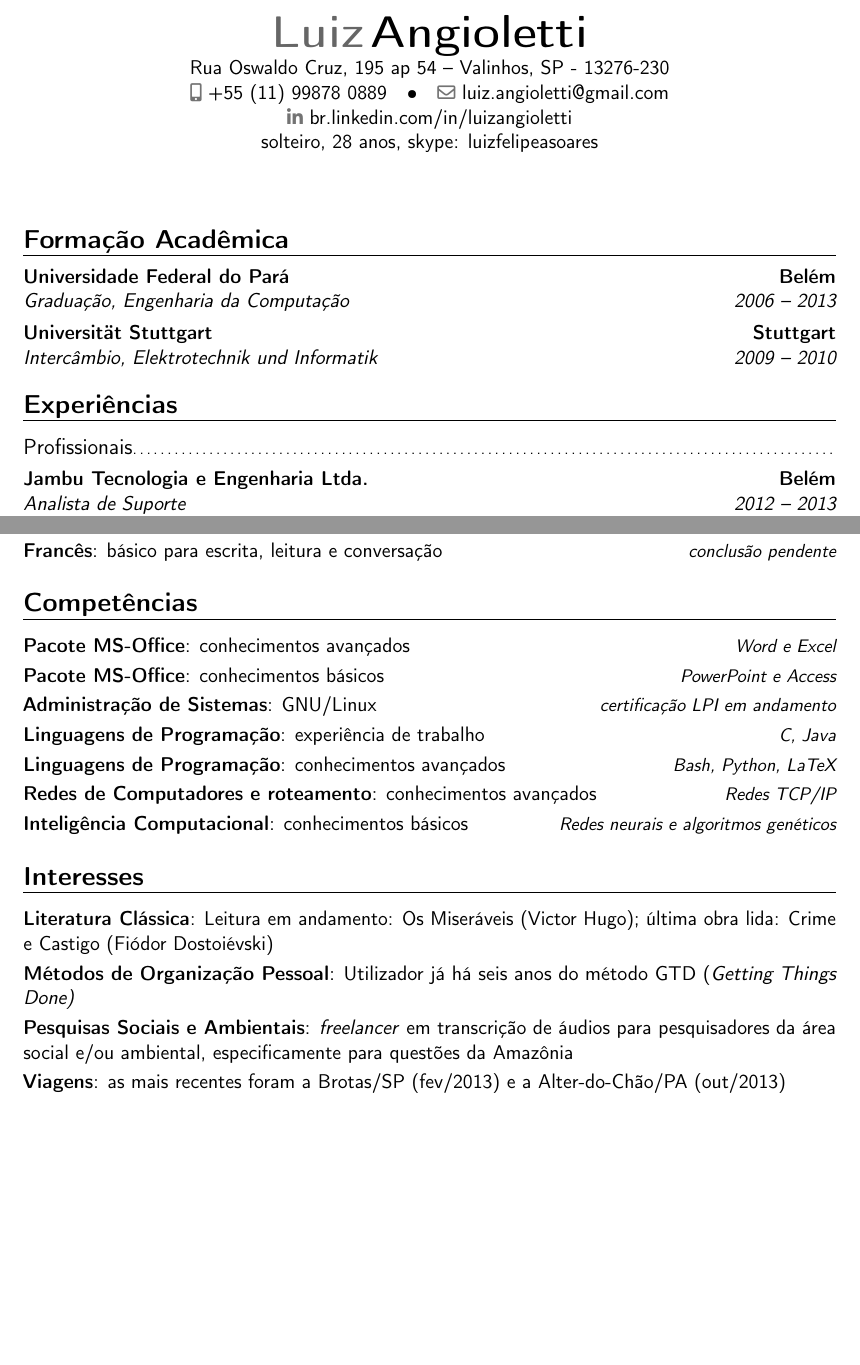
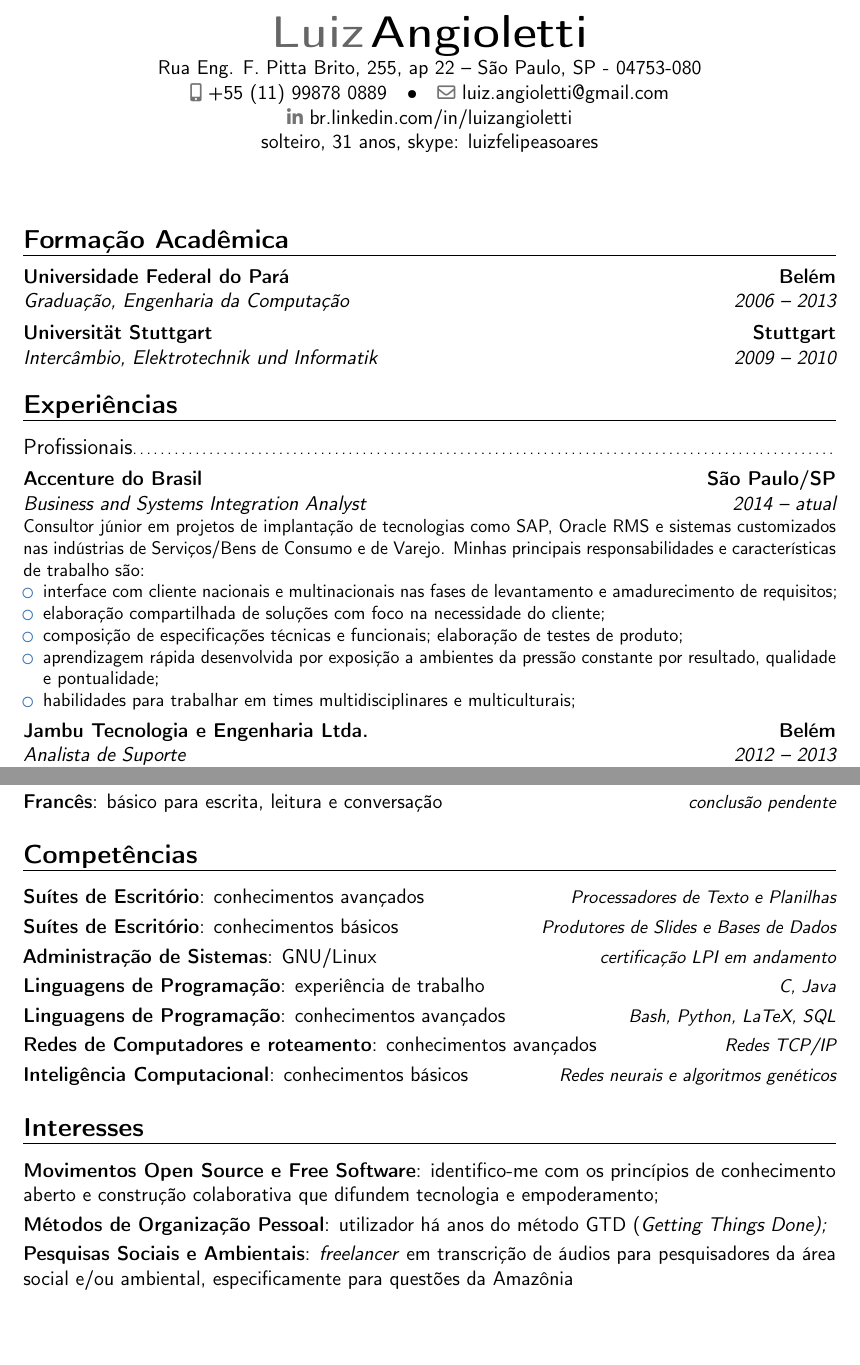
Before and after one commit to angioletti/cv, a LaTeX CV (portuguese.tex): two parts of pages 1 and 2 of 2, joined at a grey line, cut so that both start at the same text, the shorter picture padded with empty space. Compiled offline with pdfLaTeX.

Commit message:
pt_br adjusted for most recent experience

```diff
--- a/portuguese.tex
+++ b/portuguese.tex
@@ -20,12 +20,12 @@
 % dados pessoais
 \name{Luiz}{Angioletti}
 %\title{Curriculum Vit\ae}
-\address{Rua Oswaldo Cruz, 195 ap 54}{Valinhos, SP - 13276-230}
+\address{Rua Eng. F. Pitta Brito, 255, ap 22}{São Paulo, SP - 04753-080}
 \phone[mobile]{+55~(11)~99878~0889}
 \email{luiz.angioletti@gmail.com}
 \social[linkedin]{br.linkedin.com/in/luizangioletti}
 \extrainfo{%
-		solteiro, 28 anos, skype: luizfelipeasoares}					% informação opcional, caso não a queria, elimine a linha
+		solteiro, 31 anos, skype: luizfelipeasoares}					% informação opcional, caso não a queria, elimine a linha
 % \photo[64pt][0.4pt]{picture}					% `64pt' é a altura a que a imagem deve ser ajustada, `0.4pt' é a espessura do quadro que a contera (informe `0pt' para nenhum contorno) e `picture' é o nome do arquivo; informação opcional, caso não a queria, elimine a linha
 %\quote{Alguma cita\c{c}\~ao (opcional)} 		% informação opcional, caso não a queria, elimine a linha
 
@@ -60,6 +60,14 @@
 
 \section{Experiências}
 	\subsection{Profissionais}
+		\cventry{2014 -- atual}{Business and Systems Integration Analyst}{Accenture do Brasil}{São Paulo/SP}{}{Consultor júnior em projetos de implantação de tecnologias como SAP, Oracle RMS e sistemas customizados nas indústrias de Serviços/Bens de Consumo e de Varejo. Minhas principais responsabilidades e características de trabalho são:%
+			\begin{itemize}
+				\item interface com cliente nacionais e multinacionais nas fases de levantamento e amadurecimento de requisitos;
+				\item elaboração compartilhada de soluções com foco na necessidade do cliente;
+				\item composição de especificações técnicas e funcionais; elaboração de testes de produto;
+				\item aprendizagem rápida desenvolvida por exposição a ambientes da pressão constante por resultado, qualidade e pontualidade;
+				\item habilidades para trabalhar em times multidisciplinares e multiculturais;
+			\end{itemize}}
 		\cventry{2012 -- 2013}{Analista de Suporte}{Jambu Tecnologia e Engenharia Ltda.}{Belém}{}{Oportunidade de estágio em empresa \emph{startup} de tecnologia, o que permitiu ampla experiência nas áreas de ação da empresa, como:%
 		\begin{itemize}
 			\item programação para administração de sistemas em Bash e Python;
@@ -83,20 +91,19 @@
 \cvitemwithcomment{Francês}{básico para escrita, leitura e conversação}{conclusão pendente}
 
 \section{Competências}
-\cvitemwithcomment{Pacote MS-Office}{conhecimentos avançados}{Word e Excel}
-\cvitemwithcomment{Pacote MS-Office}{conhecimentos básicos}{PowerPoint e Access}
+\cvitemwithcomment{Suítes de Escritório}{conhecimentos avançados}{Processadores de Texto e Planilhas}
+\cvitemwithcomment{Suítes de Escritório}{conhecimentos básicos}{Produtores de Slides e Bases de Dados}
 \cvitemwithcomment{Administração de Sistemas}{GNU/Linux}{certificação LPI em andamento}
 \cvitemwithcomment{Linguagens de Programação}{experiência de trabalho}{C, Java}
-\cvitemwithcomment{Linguagens de Programação}{conhecimentos avançados}{Bash, Python, LaTeX}
+\cvitemwithcomment{Linguagens de Programação}{conhecimentos avançados}{Bash, Python, LaTeX, SQL}
 \cvitemwithcomment{Redes de Computadores e roteamento}{conhecimentos avançados}{Redes TCP/IP}
 \cvitemwithcomment{Inteligência Computacional}{conhecimentos básicos}{Redes neurais e algoritmos genéticos}
 
 
 \section{Interesses}
-\cvitem{Literatura Clássica}{Leitura em andamento: Os Miseráveis (Victor Hugo); última obra lida: Crime e Castigo (Fiódor Dostoiévski)}
-\cvitem{Métodos de Organização Pessoal}{Utilizador já há seis anos do método GTD (\emph{Getting Things Done)}}
+\cvitem{Movimentos Open Source e Free Software}{identifico-me com os princípios de conhecimento aberto e construção colaborativa que difundem tecnologia e empoderamento;}
+\cvitem{Métodos de Organização Pessoal}{utilizador há anos do método GTD (\emph{Getting Things Done);}}
 \cvitem{Pesquisas Sociais e Ambientais}{\emph{freelancer} em transcrição de áudios para pesquisadores da área social e/ou ambiental, especificamente para questões da Amazônia}
-\cvitem{Viagens}{as mais recentes foram a Brotas/SP (fev/2013) e a Alter-do-Chão/PA (out/2013)}
 
 %%----------------------------------------------------------------------------------------
 %%	Carta de Apresentação
```
Also changed, not shown: portuguese.pdf.
